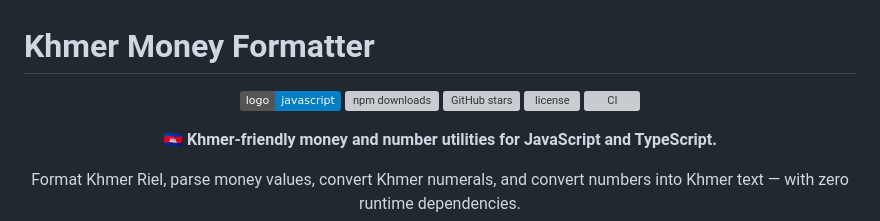
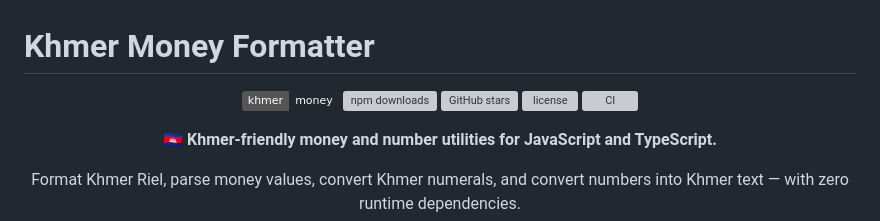
Before and after one commit to SmarterCoding/khmer-money-formatter, a Markdown page: README.md, the part around the change. Rendered like a GitHub page; badges without logos; grey boxes are pictures that could not be loaded.

```diff
--- a/README.md
+++ b/README.md
@@ -3,7 +3,7 @@
 
 <p align="center">
   <a href="https://www.npmjs.com/package/khmer-money-formatter">
-    <img src="https://img.shields.io/badge/logo-javascript-blue?logo=npm&logoColor=#CB3837" alt="npm version">
+    <img src="https://img.shields.io/badge/khmer-money-formatter.svg?logo=npm&logoColor=#CB3837" alt="npm version">
   </a>
   <a href="https://www.npmjs.com/package/khmer-money-formatter">
     <img src="https://img.shields.io/npm/dm/khmer-money-formatter.svg?logo=github" alt="npm downloads">
```
